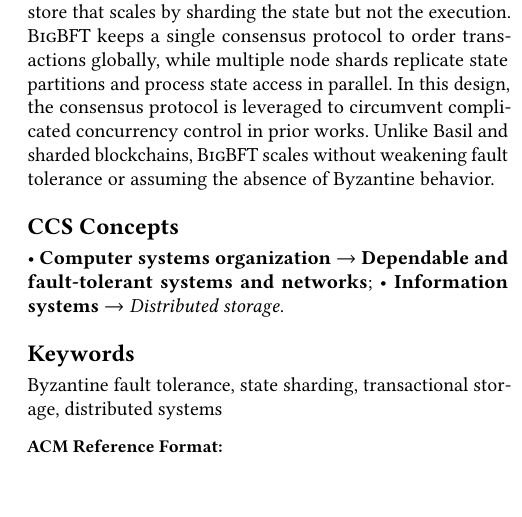
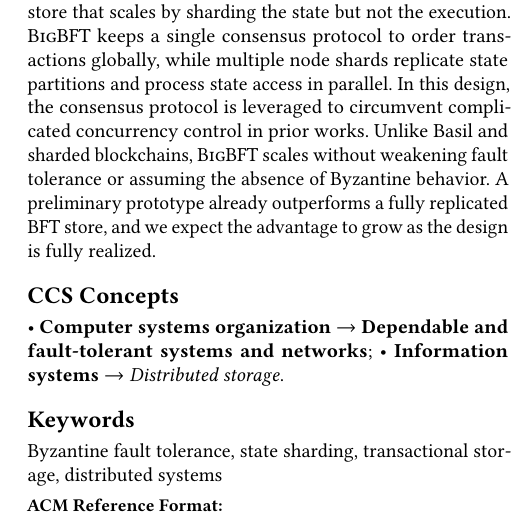
Before and after one commit to sgdxbc/bigbft-paper, a LaTeX paper (paper.tex, which reads abstract.tex): part of one column of page 1 of 7 before the commit and part of one column of page 1 of 8 after it, cut so that both start at the same text. Compiled offline with pdfLaTeX; a LaTeX package or settings file that is missing is left out.

Commit message:
Say what the evaluation actually shows in the abstract
Restores the sentence dropped only to keep the references off an eighth
page, now that the eighth page is accepted.

Co-Authored-By: Claude Opus 5 (1M context) <noreply@anthropic.com>

```diff
--- a/abstract.tex
+++ b/abstract.tex
@@ -5,4 +5,5 @@
 \sys keeps a single consensus protocol to order transactions globally, while multiple node shards replicate state partitions and process state access in parallel.
 In this design, the consensus protocol is leveraged to circumvent complicated concurrency control in prior works.
 Unlike Basil and sharded blockchains, \sys scales without weakening fault tolerance or assuming the absence of Byzantine behavior.
+A preliminary prototype already outperforms a fully replicated BFT store, and we expect the advantage to grow as the design is fully realized.
 \end{abstract}
```
